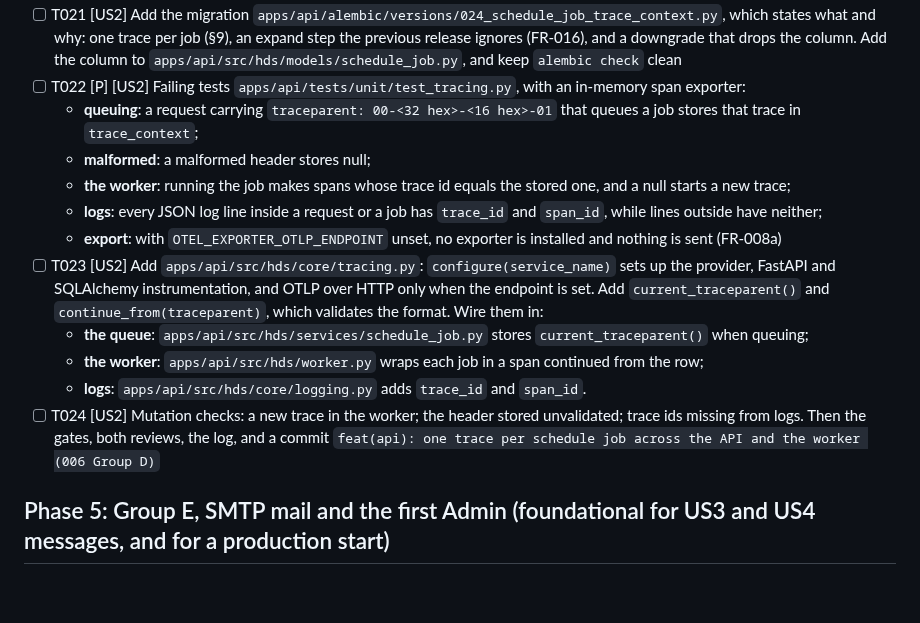
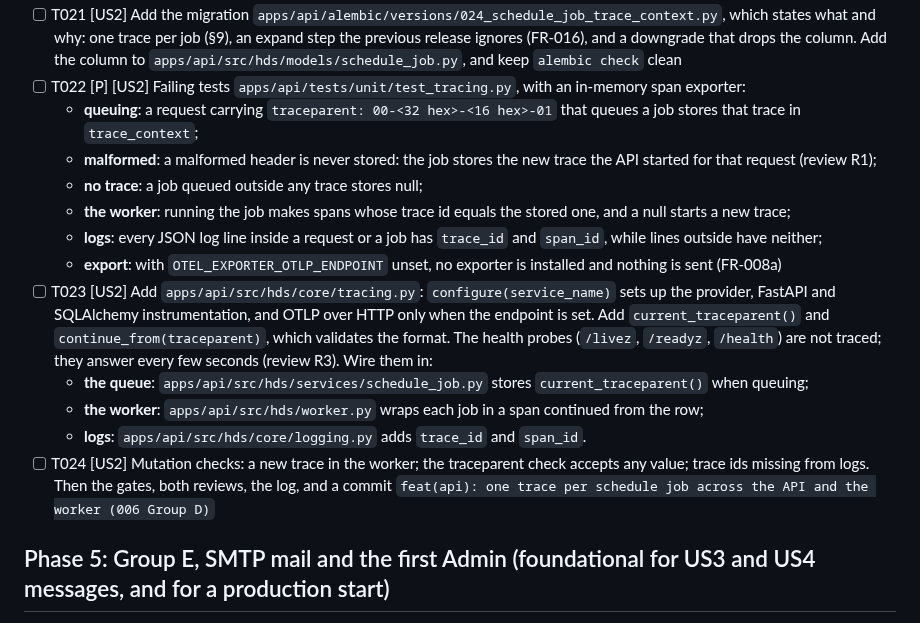
Before and after one commit to AviyaYemini/HDS, a Markdown page: specs/006-deploy-operations/tasks.md, the part around the change. Rendered like a GitHub page; blank space fills up the shorter version.

```diff
--- a/specs/006-deploy-operations/tasks.md
+++ b/specs/006-deploy-operations/tasks.md
@@ -125,15 +125,16 @@ lines for it carry the API request's `trace_id`.
 - [ ] T021 [US2] Add the migration `apps/api/alembic/versions/024_schedule_job_trace_context.py`, which states what and why: one trace per job (§9), an expand step the previous release ignores (FR-016), and a downgrade that drops the column. Add the column to `apps/api/src/hds/models/schedule_job.py`, and keep `alembic check` clean
 - [ ] T022 [P] [US2] Failing tests `apps/api/tests/unit/test_tracing.py`, with an in-memory span exporter:
   - **queuing**: a request carrying `traceparent: 00-<32 hex>-<16 hex>-01` that queues a job stores that trace in `trace_context`;
-  - **malformed**: a malformed header stores null;
+  - **malformed**: a malformed header is never stored: the job stores the new trace the API started for that request (review R1);
+  - **no trace**: a job queued outside any trace stores null;
   - **the worker**: running the job makes spans whose trace id equals the stored one, and a null starts a new trace;
   - **logs**: every JSON log line inside a request or a job has `trace_id` and `span_id`, while lines outside have neither;
   - **export**: with `OTEL_EXPORTER_OTLP_ENDPOINT` unset, no exporter is installed and nothing is sent (FR-008a)
-- [ ] T023 [US2] Add `apps/api/src/hds/core/tracing.py`: `configure(service_name)` sets up the provider, FastAPI and SQLAlchemy instrumentation, and OTLP over HTTP only when the endpoint is set. Add `current_traceparent()` and `continue_from(traceparent)`, which validates the format. Wire them in:
+- [ ] T023 [US2] Add `apps/api/src/hds/core/tracing.py`: `configure(service_name)` sets up the provider, FastAPI and SQLAlchemy instrumentation, and OTLP over HTTP only when the endpoint is set. Add `current_traceparent()` and `continue_from(traceparent)`, which validates the format. The health probes (`/livez`, `/readyz`, `/health`) are not traced; they answer every few seconds (review R3). Wire them in:
   - **the queue**: `apps/api/src/hds/services/schedule_job.py` stores `current_traceparent()` when queuing;
   - **the worker**: `apps/api/src/hds/worker.py` wraps each job in a span continued from the row;
   - **logs**: `apps/api/src/hds/core/logging.py` adds `trace_id` and `span_id`.
-- [ ] T024 [US2] Mutation checks: a new trace in the worker; the header stored unvalidated; trace ids missing from logs. Then the gates, both reviews, the log, and a commit `feat(api): one trace per schedule job across the API and the worker (006 Group D)`
+- [ ] T024 [US2] Mutation checks: a new trace in the worker; the traceparent check accepts any value; trace ids missing from logs. Then the gates, both reviews, the log, and a commit `feat(api): one trace per schedule job across the API and the worker (006 Group D)`
 
 ## Phase 5: Group E, SMTP mail and the first Admin (foundational for US3 and US4 messages, and for a production start)
 
```
Also changed, not shown: specs/006-deploy-operations/data-model.md (+7 -4 lines).
